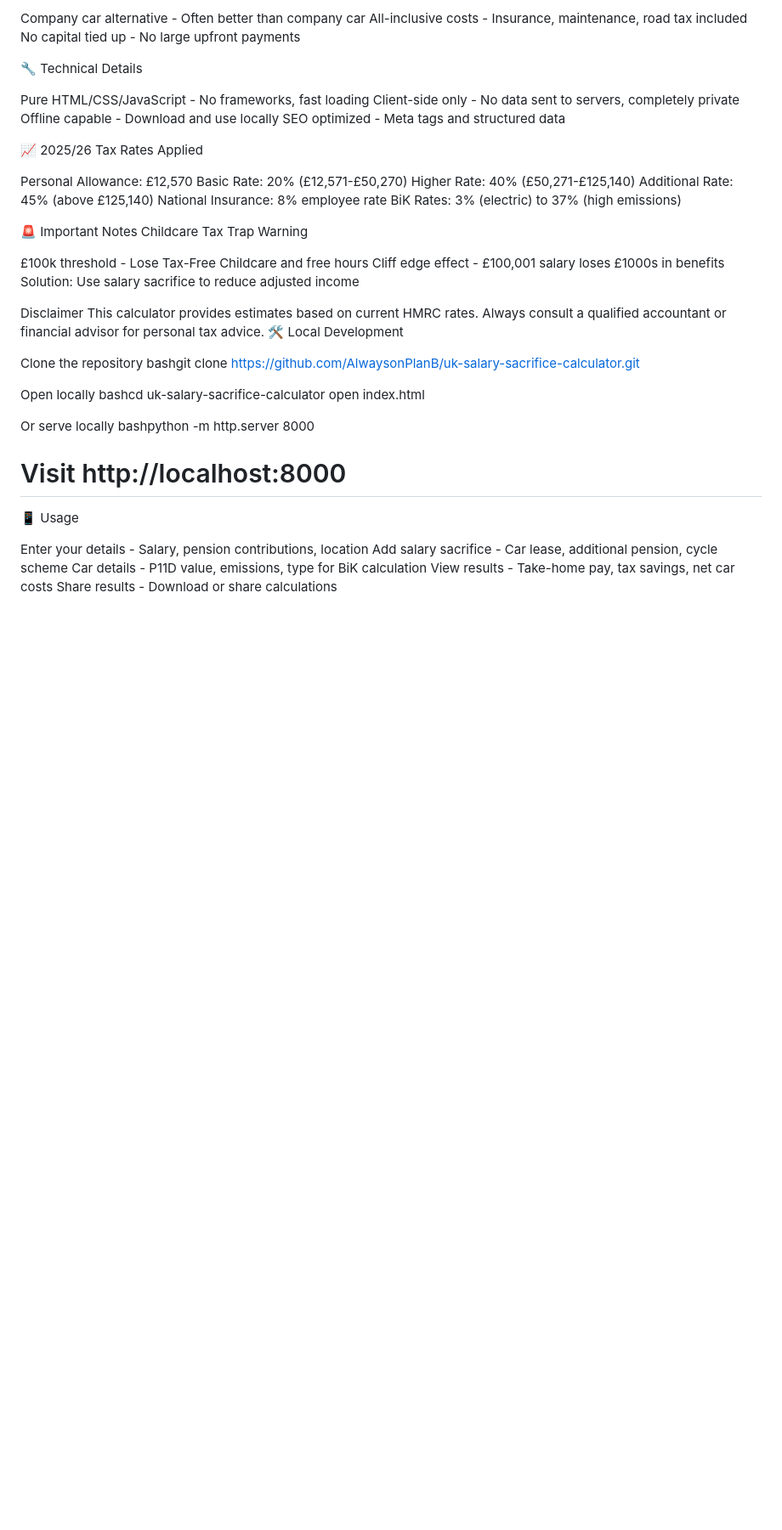
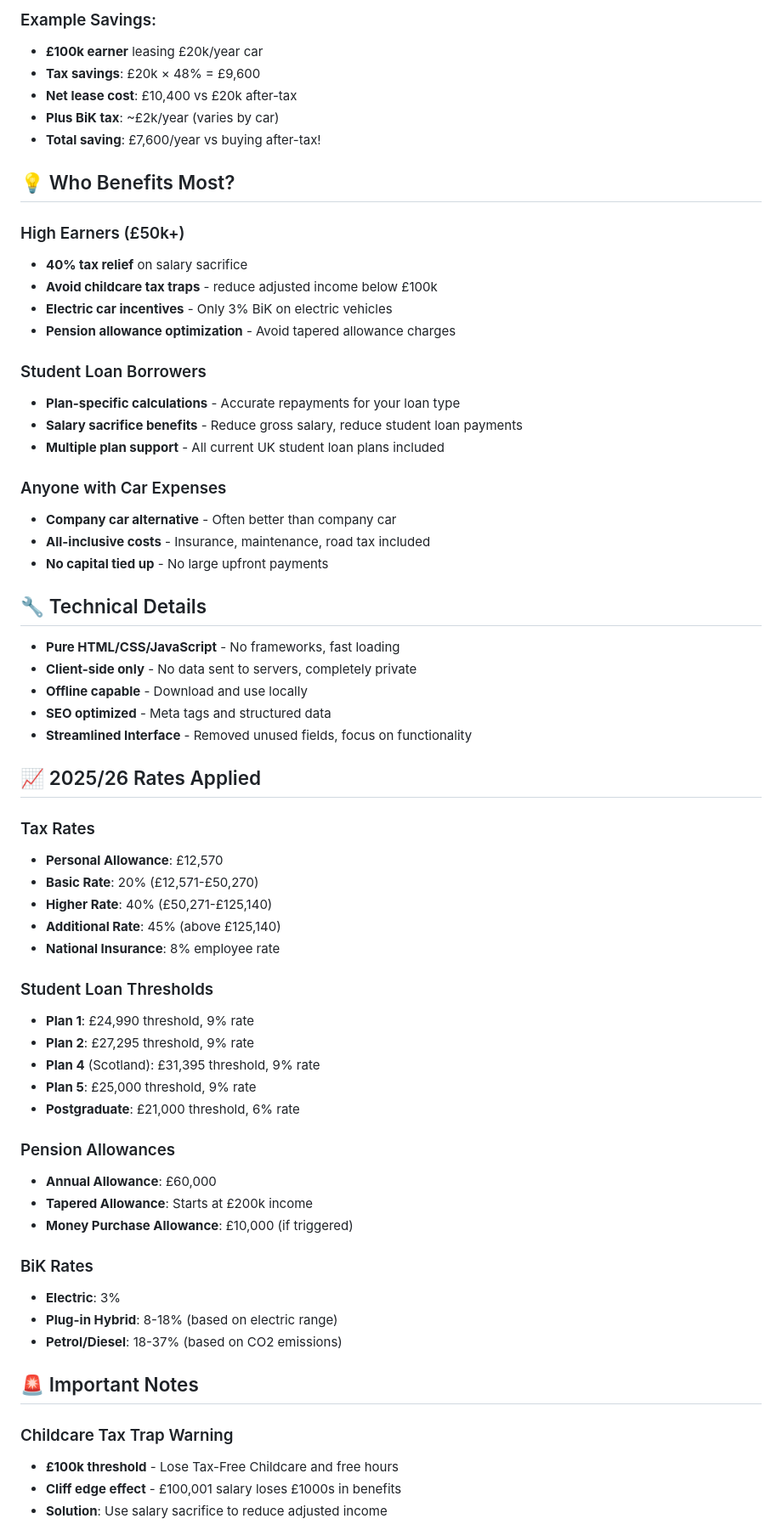
Before and after one commit to AlwaysonPlanB/uk-salary-sacrifice-calculator, a Markdown page: README.md, the part around the change printed below. Shown: that part at 85% size. Drawn GitHub-style; blank space fills up the shorter version.

```diff
--- a/README.md
+++ b/README.md
@@ -59,52 +67,67 @@ Anyone with Car Expenses
 
-Company car alternative - Often better than company car
-All-inclusive costs - Insurance, maintenance, road tax included
-No capital tied up - No large upfront payments
+### Example Savings:
+- **£100k earner** leasing £20k/year car
+- **Tax savings**: £20k × 48% = £9,600
+- **Net lease cost**: £10,400 vs £20k after-tax
+- **Plus BiK tax**: ~£2k/year (varies by car)
+- **Total saving**: £7,600/year vs buying after-tax!
 
-🔧 Technical Details
+## 💡 Who Benefits Most?
 
-Pure HTML/CSS/JavaScript - No frameworks, fast loading
-Client-side only - No data sent to servers, completely private
-Offline capable - Download and use locally
-SEO optimized - Meta tags and structured data
+### High Earners (£50k+)
+- **40% tax relief** on salary sacrifice
+- **Avoid childcare tax traps** - reduce adjusted income below £100k
+- **Electric car incentives** - Only 3% BiK on electric vehicles
+- **Pension allowance optimization** - Avoid tapered allowance charges
 
-📈 2025/26 Tax Rates Applied
+### Student Loan Borrowers
+- **Plan-specific calculations** - Accurate repayments for your loan type
+- **Salary sacrifice benefits** - Reduce gross salary, reduce student loan payments
+- **Multiple plan support** - All current UK student loan plans included
 
-Personal Allowance: £12,570
-Basic Rate: 20% (£12,571-£50,270)
-Higher Rate: 40% (£50,271-£125,140)
-Additional Rate: 45% (above £125,140)
-National Insurance: 8% employee rate
-BiK Rates: 3% (electric) to 37% (high emissions)
+### Anyone with Car Expenses
+- **Company car alternative** - Often better than company car
+- **All-inclusive costs** - Insurance, maintenance, road tax included
+- **No capital tied up** - No large upfront payments
 
-🚨 Important Notes
-Childcare Tax Trap Warning
+## 🔧 Technical Details
 
-£100k threshold - Lose Tax-Free Childcare and free hours
-Cliff edge effect - £100,001 salary loses £1000s in benefits
-Solution: Use salary sacrifice to reduce adjusted income
+- **Pure HTML/CSS/JavaScript** - No frameworks, fast loading
+- **Client-side only** - No data sent to servers, completely private
+- **Offline capable** - Download and use locally
+- **SEO optimized** - Meta tags and structured data
+- **Streamlined Interface** - Removed unused fields, focus on functionality
 
-Disclaimer
-This calculator provides estimates based on current HMRC rates. Always consult a qualified accountant or financial advisor for personal tax advice.
-🛠️ Local Development
+## 📈 2025/26 Rates Applied
 
-Clone the repository
-bashgit clone https://github.com/AlwaysonPlanB/uk-salary-sacrifice-calculator.git
+### Tax Rates
+- **Personal Allowance**: £12,570
+- **Basic Rate**: 20% (£12,571-£50,270)
+- **Higher Rate**: 40% (£50,271-£125,140)
+- **Additional Rate**: 45% (above £125,140)
+- **National Insurance**: 8% employee rate
 
-Open locally
-bashcd uk-salary-sacrifice-calculator
-open index.html
+### Student Loan Thresholds
+- **Plan 1**: £24,990 threshold, 9% rate
+- **Plan 2**: £27,295 threshold, 9% rate
+- **Plan 4** (Scotland): £31,395 threshold, 9% rate
+- **Plan 5**: £25,000 threshold, 9% rate
+- **Postgraduate**: £21,000 threshold, 6% rate
 
-Or serve locally
-bashpython -m http.server 8000
-# Visit http://localhost:8000
+### Pension Allowances
+- **Annual Allowance**: £60,000
+- **Tapered Allowance**: Starts at £200k income
+- **Money Purchase Allowance**: £10,000 (if triggered)
 
+### BiK Rates
+- **Electric**: 3%
+- **Plug-in Hybrid**: 8-18% (based on electric range)
+- **Petrol/Diesel**: 18-37% (based on CO2 emissions)
 
-📱 Usage
+## 🚨 Important Notes
 
-Enter your details - Salary, pension contributions, location
-Add salary sacrifice - Car lease, additional pension, cycle scheme
-Car details - P11D value, emissions, type for BiK calculation
-View results - Take-home pay, tax savings, net car costs
-Share results - Download or share calculations
+### Childcare Tax Trap Warning
+- **£100k threshold** - Lose Tax-Free Childcare and free hours
+- **Cliff edge effect** - £100,001 salary loses £1000s in benefits
+- **Solution**: Use salary sacrifice to reduce adjusted income
 
```
Also changed, not shown: other parts of README.md (+119 -56 lines).
